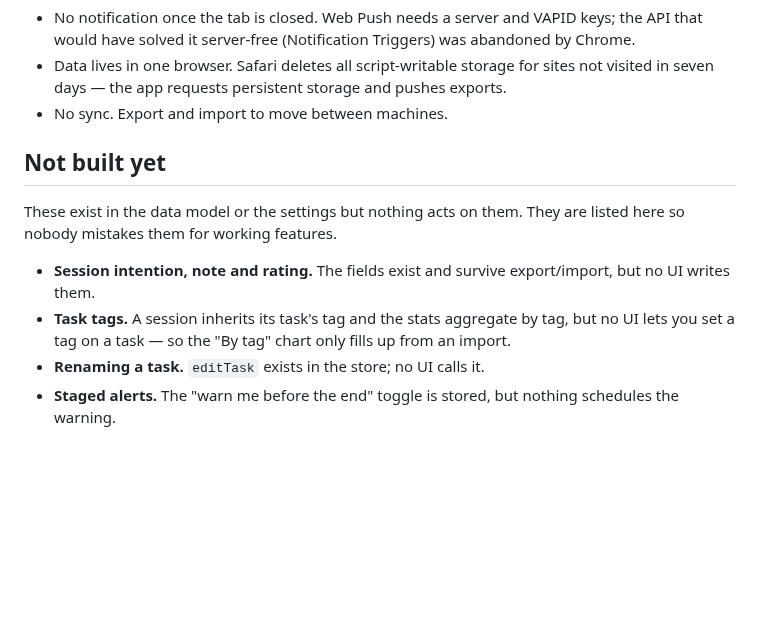
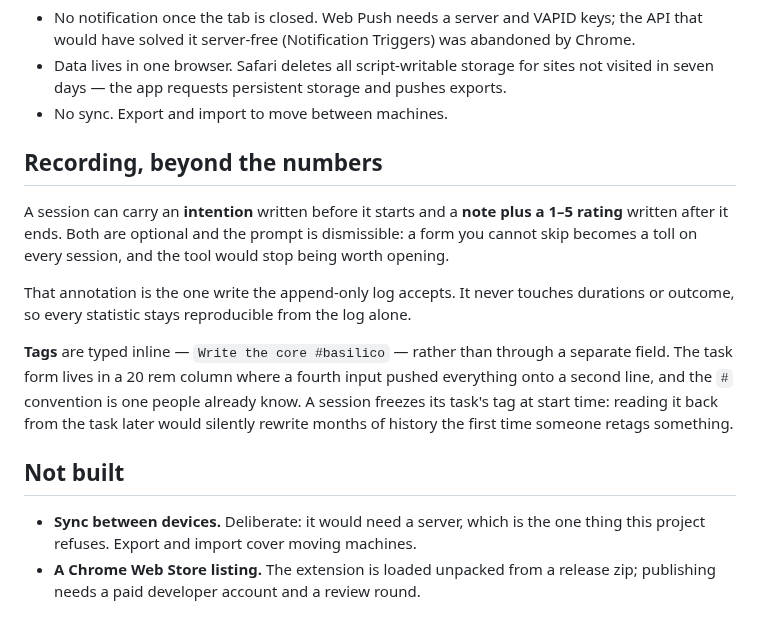
Before and after one commit to maxgfr/basilico, a Markdown page: docs/design.md, the part around the change. Drawn GitHub-style; blank space fills up the shorter version.

```diff
--- a/docs/design.md
+++ b/docs/design.md
@@ -118,15 +118,24 @@ screen in both themes.
   seven days — the app requests persistent storage and pushes exports.
 - No sync. Export and import to move between machines.
 
-## Not built yet
+## Recording, beyond the numbers
 
-These exist in the data model or the settings but nothing acts on them. They are listed here so
-nobody mistakes them for working features.
+A session can carry an **intention** written before it starts and a **note plus a 1–5 rating**
+written after it ends. Both are optional and the prompt is dismissible: a form you cannot skip
+becomes a toll on every session, and the tool would stop being worth opening.
 
-- **Session intention, note and rating.** The fields exist and survive export/import, but no UI
-  writes them.
-- **Task tags.** A session inherits its task's tag and the stats aggregate by tag, but no UI lets
-  you set a tag on a task — so the "By tag" chart only fills up from an import.
-- **Renaming a task.** `editTask` exists in the store; no UI calls it.
-- **Staged alerts.** The "warn me before the end" toggle is stored, but nothing schedules the
-  warning.
+That annotation is the one write the append-only log accepts. It never touches durations or outcome,
+so every statistic stays reproducible from the log alone.
+
+**Tags** are typed inline — `Write the core #basilico` — rather than through a separate field. The
+task form lives in a 20 rem column where a fourth input pushed everything onto a second line, and
+the `#` convention is one people already know. A session freezes its task's tag at start time:
+reading it back from the task later would silently rewrite months of history the first time someone
+retags something.
+
+## Not built
+
+- **Sync between devices.** Deliberate: it would need a server, which is the one thing this project
+  refuses. Export and import cover moving machines.
+- **A Chrome Web Store listing.** The extension is loaded unpacked from a release zip; publishing
+  needs a paid developer account and a review round.
```
Also changed, not shown: README.md (+2 -0 lines), docs/images/mobile.png, docs/images/timer-light.png, docs/images/timer.png, 10 other files.
